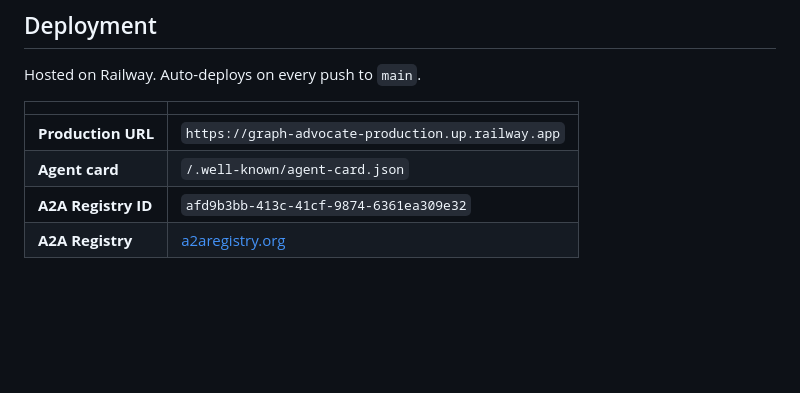
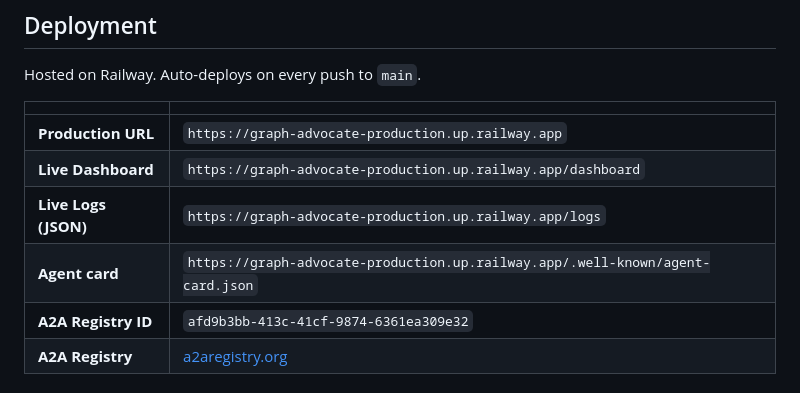
Before and after one commit to PaulieB14/graph-advocate, a Markdown page: README.md, the part around the change. Drawn GitHub-style; blank space fills up the shorter version.

Commit message:
Add dashboard and logs URLs to README

```diff
--- a/README.md
+++ b/README.md
@@ -174,7 +174,9 @@ Hosted on Railway. Auto-deploys on every push to `main`.
 | | |
 |---|---|
 | **Production URL** | `https://graph-advocate-production.up.railway.app` |
-| **Agent card** | `/.well-known/agent-card.json` |
+| **Live Dashboard** | `https://graph-advocate-production.up.railway.app/dashboard` |
+| **Live Logs (JSON)** | `https://graph-advocate-production.up.railway.app/logs` |
+| **Agent card** | `https://graph-advocate-production.up.railway.app/.well-known/agent-card.json` |
 | **A2A Registry ID** | `afd9b3bb-413c-41cf-9874-6361ea309e32` |
 | **A2A Registry** | [a2aregistry.org](https://a2aregistry.org) |
 
```
